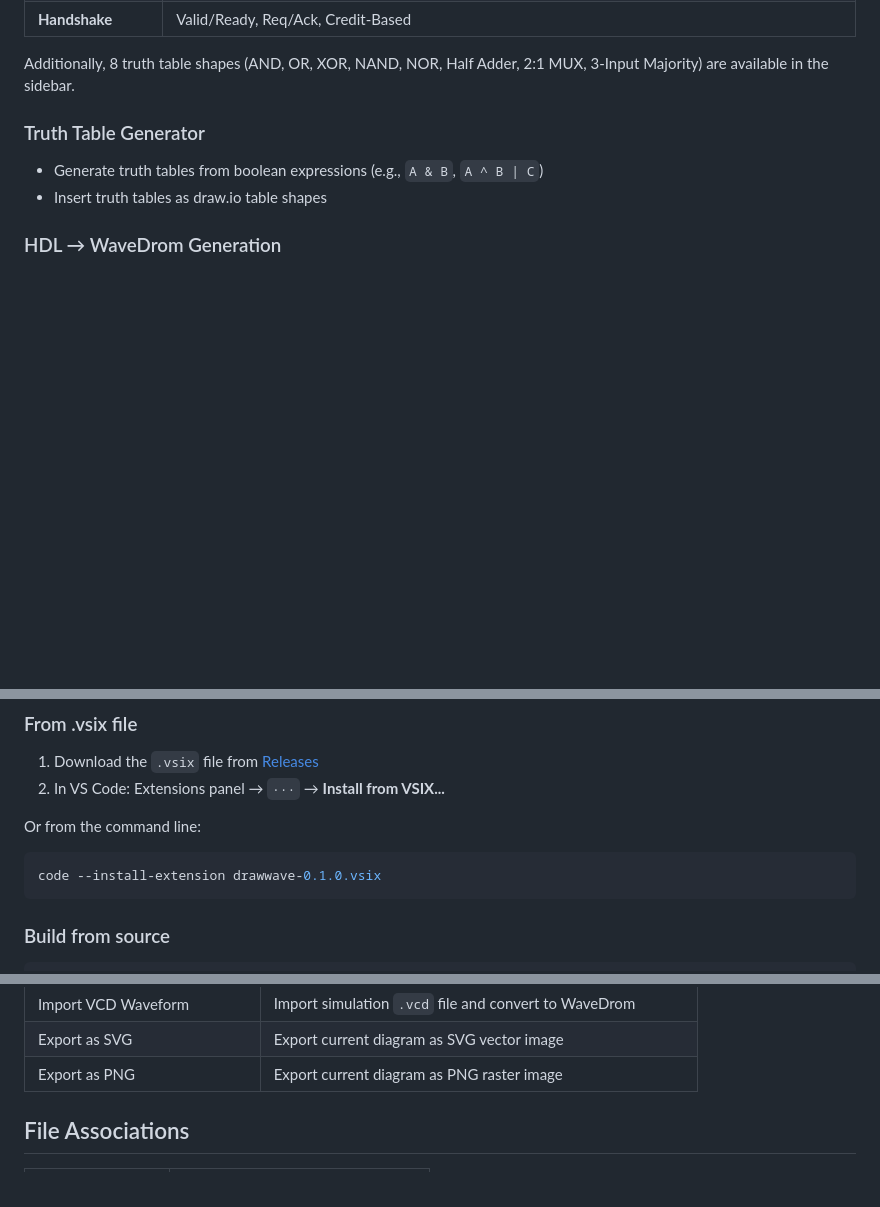
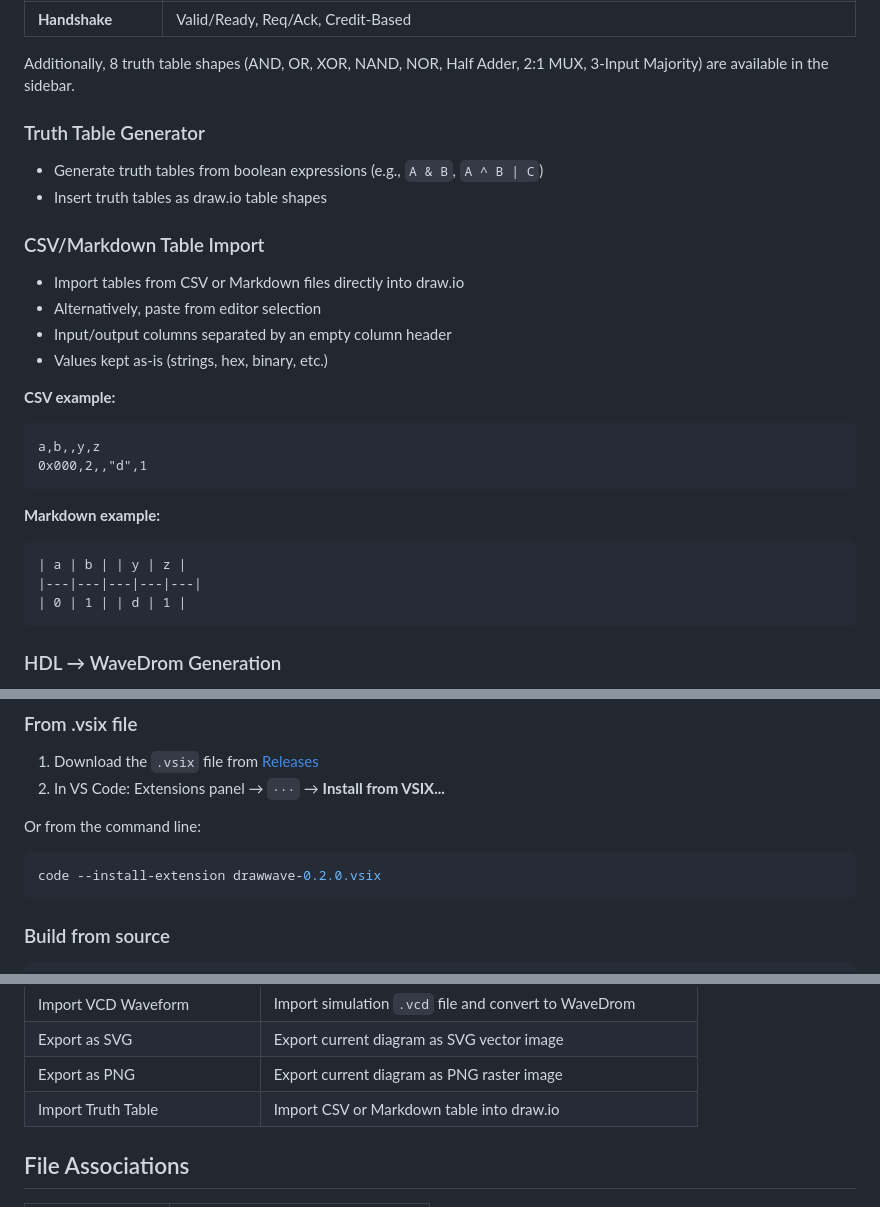
Before and after one commit to MameMame777/draw.ioForRTL, a Markdown page: README.md, 3 parts joined by grey strips. Rendered like a GitHub page; blank space fills up the shorter version.

Commit message:
docs: add CSV/Markdown table import feature to README

````diff
--- a/README.md
+++ b/README.md
@@ -50,6 +50,26 @@ Additionally, 8 truth table shapes (AND, OR, XOR, NAND, NOR, Half Adder, 2:1 MUX
 - Generate truth tables from boolean expressions (e.g., `A & B`, `A ^ B | C`)
 - Insert truth tables as draw.io table shapes
 
+### CSV/Markdown Table Import
+
+- Import tables from CSV or Markdown files directly into draw.io
+- Alternatively, paste from editor selection
+- Input/output columns separated by an empty column header
+- Values kept as-is (strings, hex, binary, etc.)
+
+**CSV example:**
+```csv
+a,b,,y,z
+0x000,2,,"d",1
+```
+
+**Markdown example:**
+```markdown
+| a | b | | y | z |
+|---|---|---|---|---|
+| 0 | 1 | | d | 1 |
+```
+
 ### HDL → WaveDrom Generation
 
 - Parse Verilog / SystemVerilog files and auto-generate WaveDrom timing diagrams
@@ -100,7 +120,7 @@ Additionally, 8 truth table shapes (AND, OR, XOR, NAND, NOR, Half Adder, 2:1 MUX
 Or from the command line:
 
 ```bash
-code --install-extension drawwave-0.1.0.vsix
+code --install-extension drawwave-0.2.0.vsix
 ```
 
 ### Build from source
@@ -170,6 +190,7 @@ All commands are prefixed with `DrawWave:`:
 | Import VCD Waveform | Import simulation `.vcd` file and convert to WaveDrom |
 | Export as SVG | Export current diagram as SVG vector image |
 | Export as PNG | Export current diagram as PNG raster image |
+| Import Truth Table | Import CSV or Markdown table into draw.io |
 
 ## File Associations
 
````
